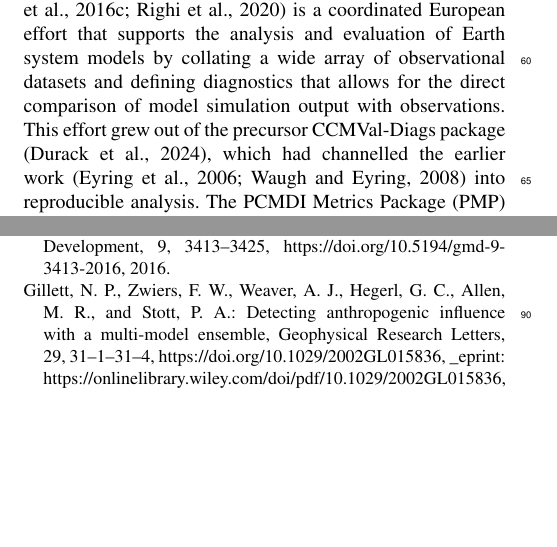
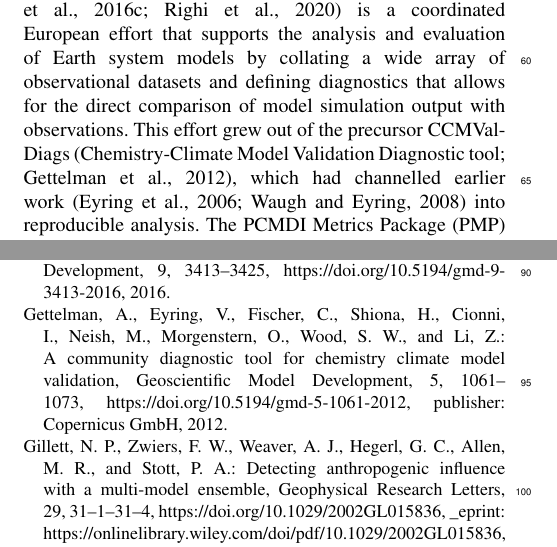
Before and after one commit to durack1/CMIPSummary, a LaTeX document (template.tex): two parts of the columns of pages 15 and 26 of 32, joined at a grey line, cut so that both start at the same text, the shorter picture padded with empty space. Compiled offline with pdfLaTeX; a missing font is replaced by an installed copy or a similar font; a LaTeX package or settings file that is missing is left out.

Commit message:
sync; CCMVal-Diag added

```diff
--- a/template.tex
+++ b/template.tex
@@ -690,7 +690,7 @@ Since the early days, much progress has been made, with "systematic community ev
 \citeauthor{dutay_evaluation_2002}, \citeyear{dutay_evaluation_2002},
 \citeyear{dutay_evaluation_2004}). Outside the IPCC model evaluation chapters, the concept of coordinated evaluation by MIP non-participants was uncommon. With the open access and enhanced standardisation of CMIP3 (see \autoref{sec:CMIPSupportingOrgsAndInfra}), in addition to the availability of model simulations that were directly comparable to the coincident observational record, this led to a more routine and comprehensive evaluation being undertaken. The project advancement nurtured a more diverse and extensive data user group engagement, leading to several seminal contributions that previously would not have been possible \citep{gleckler_performance_2008,eyring_assessment_2006,waugh_quantitative_2008} and which were heavily cited in the subsequent IPCC AR5 model evaluation chapter \citep{flato_evaluation_2013}.
 
-Through CMIP5, this progress continued, with the aspiration of climate model systematic evaluation leading to the development of several dedicated analysis packages targeting the CMIP DECK \citep{eyring_towards_2016}. The ESMValTool \citep[Earth System Model Evaluation Tool;][]{eyring_esmvaltool_2016,righi_earth_2020} is a coordinated European effort that supports the analysis and evaluation of Earth system models by collating a wide array of observational datasets and defining diagnostics that allows for the direct comparison of model simulation output with observations. This effort grew out of the precursor CCMVal-Diags package \citep{durack_cmip6_2024}, which had channelled the earlier work \citep{eyring_assessment_2006,waugh_quantitative_2008} into reproducible analysis. The PCMDI Metrics Package (PMP) is another key tool, which built on the pioneering work from CMIP3 \citep{gleckler_performance_2008}, providing a standardized climate model evaluation framework, comparing their outputs with observations curated by the obs4MIPs project across a range of space- and time-scales and variables focused on physical climate mean states and their modes of variability \citep{gleckler_more_2016,lee_systematic_2024}. The ILAMB (International Land Model Benchmarking) package grew out of the earlier C-LAMP activity \citep{hoffman_results_2007} and is focused on assessing the land surface sub-models, offering comprehensive diagnostics and benchmarking to evaluate land-atmosphere interactions \citep{collier_international_2018}. \cred{Also NOAA-MDTF - Neelin et al., 2021}.
+Through CMIP5, this progress continued, with the aspiration of climate model systematic evaluation leading to the development of several dedicated analysis packages targeting the CMIP DECK \citep{eyring_towards_2016}. The ESMValTool \citep[Earth System Model Evaluation Tool;][]{eyring_esmvaltool_2016,righi_earth_2020} is a coordinated European effort that supports the analysis and evaluation of Earth system models by collating a wide array of observational datasets and defining diagnostics that allows for the direct comparison of model simulation output with observations. This effort grew out of the precursor CCMVal-Diags \citep[Chemistry-Climate Model Validation Diagnostic tool;][]{gettelman_community_2012}, which had channelled earlier work \citep{eyring_assessment_2006,waugh_quantitative_2008} into reproducible analysis. The PCMDI Metrics Package (PMP) is another key tool, which built on the pioneering work from CMIP3 \citep{gleckler_performance_2008}, providing a standardized climate model evaluation framework, comparing their outputs with observations curated by the obs4MIPs project across a range of space- and time-scales and variables focused on physical climate mean states and their modes of variability \citep{gleckler_more_2016,lee_systematic_2024}. The ILAMB (International Land Model Benchmarking) package grew out of the earlier C-LAMP activity \citep{hoffman_results_2007} and is focused on assessing the land surface sub-models, offering comprehensive diagnostics and benchmarking to evaluate land-atmosphere interactions \citep{collier_international_2018}. \cred{Also NOAA-MDTF - Neelin et al., 2021}.
 
 These and other community-developed tools (see Hoffman et al., [in prep]) will play increasingly pivotal roles in ensuring climate models are useful tools for climate change prediction and continue to improve through rigorous and systematic community evaluation. It is likely, as the use of CMIP output continues to expand into climate change impacts and adaptation planning, that these tools will be more and more heavily utilized to evaluate simulation data fitness-for-purpose and potentially lead to more advanced methods for model weighting and selection \citep{eyring_taking_2019}.
 
```
Also changed, not shown: template.tex (2 more changed lines).
